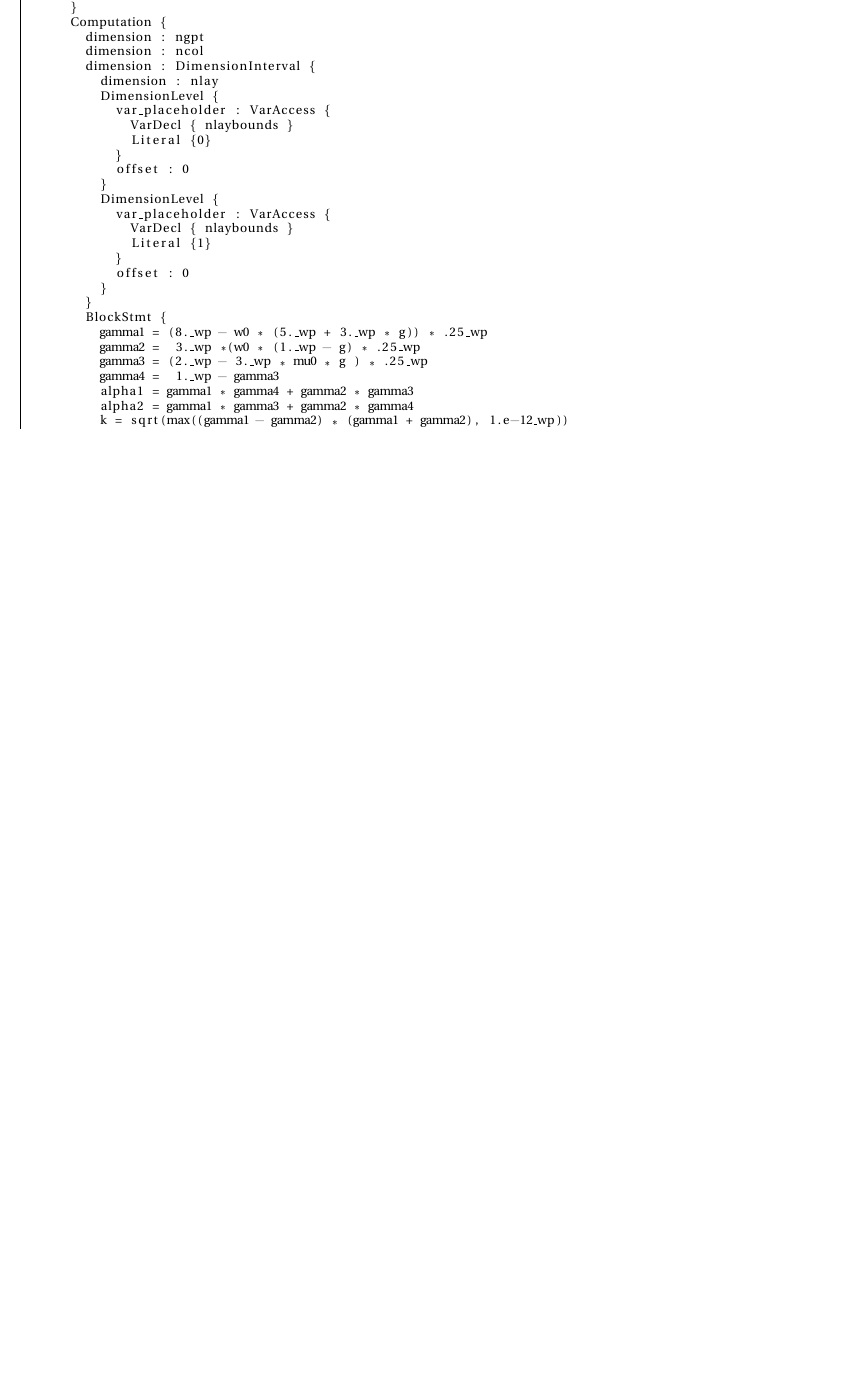
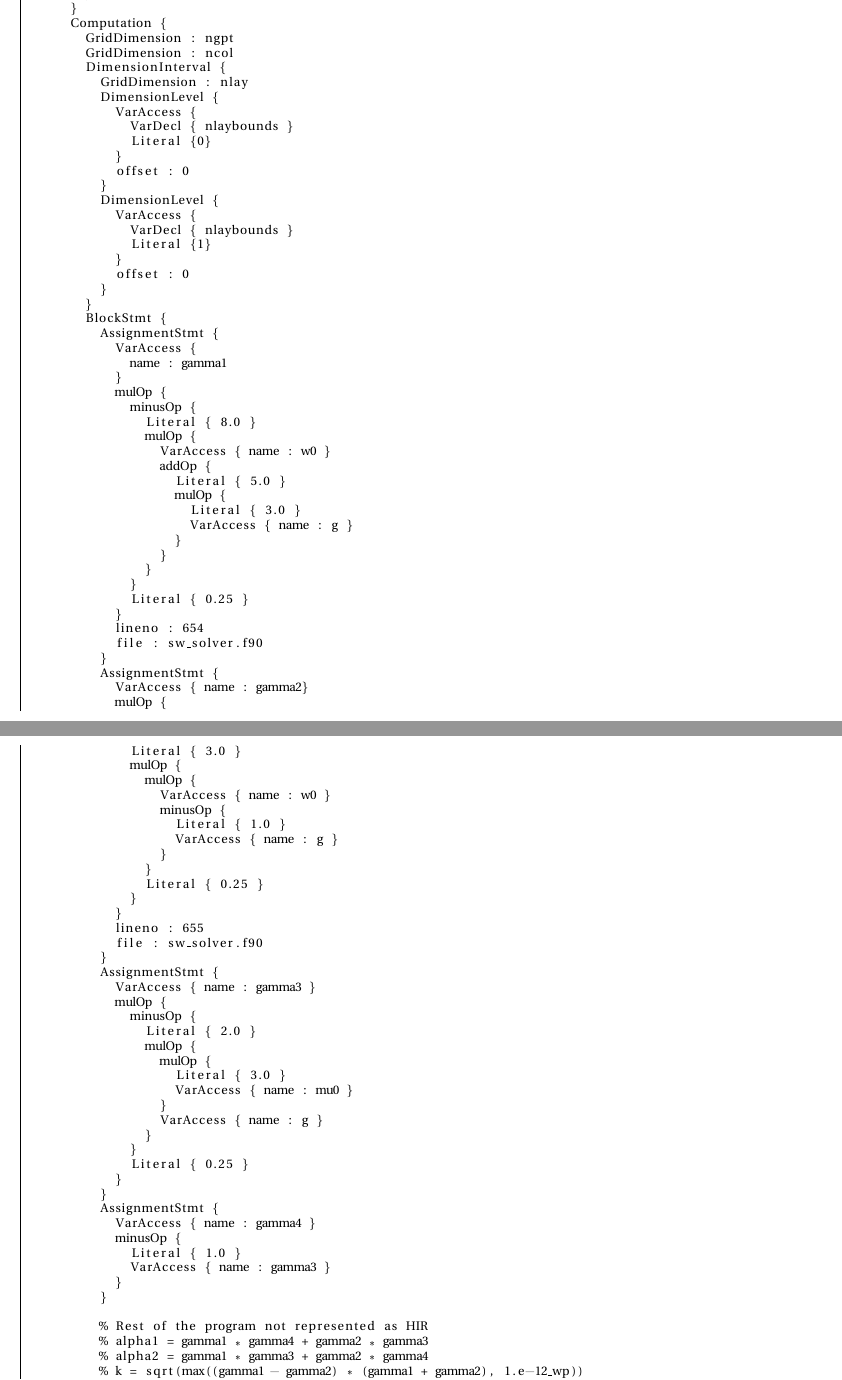
Before and after one commit to MeteoSwiss-APN/HIR, a LaTeX document (doc/main.tex, which reads doc/example.tex): part of page 15 of 16 before the commit and two parts of pages 15 and 16 of 16 after it, the two joined at a grey line, cut so that both start at the same text, the shorter picture padded with empty space. Compiled offline with pdfLaTeX.

Commit message:
Apply changes to the example code

```diff
--- a/doc/example.tex
+++ b/doc/example.tex
@@ -130,19 +129,19 @@ Program {
         }
       }
       Computation {
-        dimension : ngpt
-        dimension : ncol
-        dimension : DimensionInterval {
-          dimension : nlay
+        GridDimension : ngpt
+        GridDimension : ncol
+        DimensionInterval {
+          GridDimension : nlay
           DimensionLevel {
-            var_placeholder : VarAccess {
+            VarAccess {
               VarDecl { nlaybounds }
               Literal {0}
             }
             offset : 0
           }
           DimensionLevel {
-            var_placeholder : VarAccess {
+            VarAccess {
               VarDecl { nlaybounds }
               Literal {1}
             }
@@ -150,12 +149,85 @@ Program {
           }
         }
         BlockStmt {
-          gamma1 = (8._wp - w0 * (5._wp + 3._wp * g)) * .25_wp
-          gamma2 =  3._wp *(w0 * (1._wp - g) * .25_wp
-          gamma3 = (2._wp - 3._wp * mu0 * g ) * .25_wp
-          gamma4 =  1._wp - gamma3
-          alpha1 = gamma1 * gamma4 + gamma2 * gamma3
-          alpha2 = gamma1 * gamma3 + gamma2 * gamma4
-          k = sqrt(max((gamma1 - gamma2) * (gamma1 + gamma2), 1.e-12_wp))
-          exp_minusktau = exp(-tau * k)
-          exp_minus2ktau = exp_minusktau * exp_minusktau
+          AssignmentStmt {
+            VarAccess {
+              name : gamma1
+            }
+            mulOp {
+              minusOp {
+                Literal { 8.0 }
+                mulOp {
+                  VarAccess { name : w0 }
+                  addOp {
+                    Literal { 5.0 }
+                    mulOp {
+                      Literal { 3.0 }
+                      VarAccess { name : g }
+                    }
+                  }
+                }
+              }
+              Literal { 0.25 }
+            }
+            lineno : 654
+            file : sw_solver.f90
+          }
+          AssignmentStmt {
+            VarAccess { name : gamma2}
+            mulOp {
+              Literal { 3.0 }
+              mulOp {
+                mulOp {
+                  VarAccess { name : w0 }
+                  minusOp {
+                    Literal { 1.0 }
+                    VarAccess { name : g }
+                  }
+                }
+                Literal { 0.25 }
+              }
+            }
+            lineno : 655
+            file : sw_solver.f90
+          }
+          AssignmentStmt {
+            VarAccess { name : gamma3 }
+            mulOp {
+              minusOp {
+                Literal { 2.0 }
+                mulOp {
+                  mulOp {
+                    Literal { 3.0 }
+                    VarAccess { name : mu0 }
+                  }
+                  VarAccess { name : g }
+                }
+              }
+              Literal { 0.25 }
+            }
+          }
+          AssignmentStmt {
+            VarAccess { name : gamma4 }
+            minusOp {
+              Literal { 1.0 }
+              VarAccess { name : gamma3 }
+            }
+          }
+
+          % Rest of the program not represented as HIR
+          % alpha1 = gamma1 * gamma4 + gamma2 * gamma3
+          % alpha2 = gamma1 * gamma3 + gamma2 * gamma4
+          % k = sqrt(max((gamma1 - gamma2) * (gamma1 + gamma2), 1.e-12_wp))
+          % exp_minusktau = exp(-tau * k)
+          % exp_minus2ktau = exp_minusktau * exp_minusktau
+          % RT_term = 1._wp / (k * (1._wp + exp_minus2ktau)  + gamma1 * (1._wp - exp_minus2ktau) )
+          % Rdif = RT_term * gamma2 * (1._wp - exp_minus2ktau)
+          % Tdif = RT_term * 2._wp * k * exp_minusktau
+          % Tnoscat = exp(-tau * mu0_inv)
+          % k_mu     = k * mu0
+          % k_gamma3 = k * gamma3
+          % k_gamma4 = k * gamma4
+          % RT_term =  w0 * RT_term/merge(1._wp - k_mu*k_mu, epsilon(1._wp), abs(1._wp - k_mu*k_mu) >= epsilon(1._wp))
+          % Rdir = RT_term  * ((1._wp - k_mu) * (alpha2 + k_gamma3) -  (1._wp + k_mu) * (alpha2 - k_gamma3) * exp_minus2ktau - 2.0_wp * (k_gamma3 - alpha2 * k_mu)  * exp_minusktau  * Tnoscat)
+          % Tdir = Tnoscat - RT_term * ((1._wp + k_mu) * (alpha1 + k_gamma4) * Tnoscat - (1._wp - k_mu) * (alpha1 - k_gamma4) * exp_minus2ktau * Tnoscat - 2.0_wp * (k_gamma4 + alpha1 * k_mu)  * exp_minusktau)
+          % Tdir -= Tnoscat
```
Also changed, not shown: doc/expression_elements.tex (+25 -14 lines), doc/root_element.tex (+4 -4 lines), doc/example.tex (50 more changed lines).
